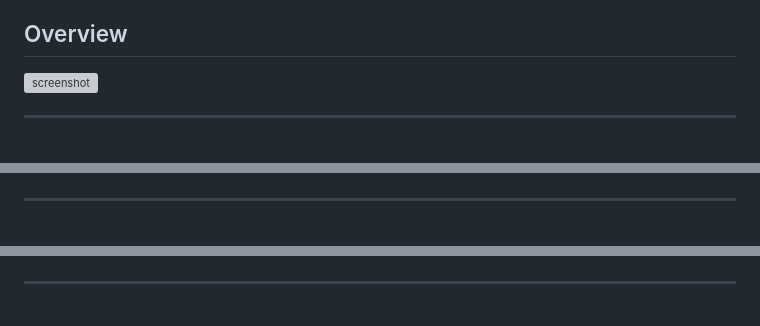
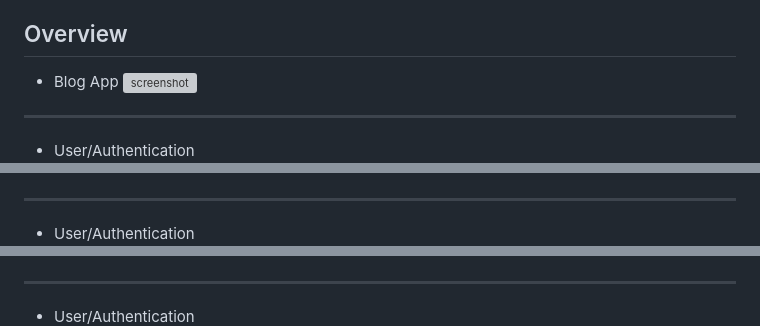
Before and after one commit to Umit8098/Proj_Django_Temp_Blog_App_CH-8, a Markdown page: Readme.md, 3 parts joined by grey strips. Drawn GitHub-style; grey boxes are pictures that could not be loaded.

```diff
--- a/Readme.md
+++ b/Readme.md
@@ -31,19 +31,19 @@
 <!-- OVERVIEW -->
 
 ## Overview
-
+- Blog App
 ![screenshot](project_screenshot/Blog_App.gif)
 
 ---
-
+- User/Authentication
 ![screenshot](project_screenshot/register.png)
 
 ---
-
+- User/Authentication
 ![screenshot](project_screenshot/login.png)
 
 ---
-
+- User/Authentication
 ![screenshot](project_screenshot/profile.png)
 
 ---
```
Also changed, not shown: other parts of Readme.md (+3 -3 lines).
